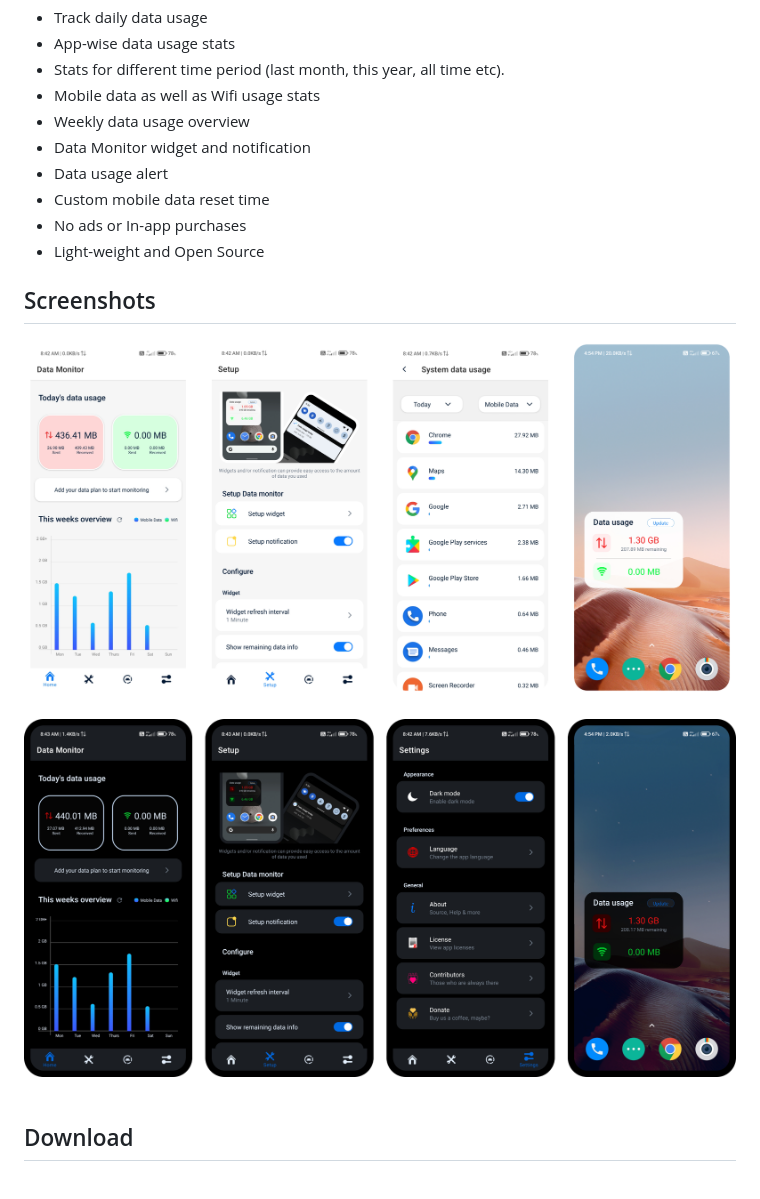
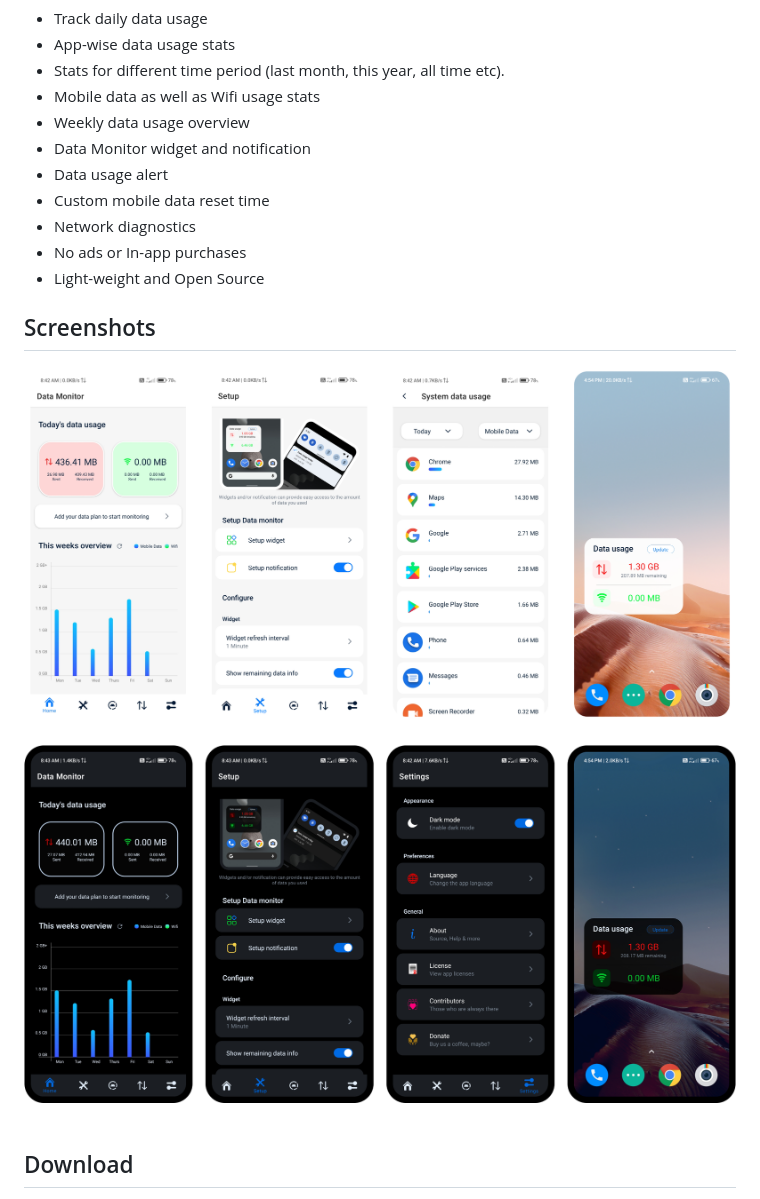
Before and after one commit to itsdrnoob/DataMonitor, a Markdown page: README.md, the part around one of its changes. Rendered like a GitHub page; pictures changed too: images/ss_all_dark.png, images/ss_all_light.png.

Commit message:
docs: updated README

```diff
--- a/README.md
+++ b/README.md
@@ -19,6 +19,7 @@ Track all your data usage - at one place
 - Data Monitor widget and notification
 - Data usage alert
 - Custom mobile data reset time
+- Network diagnostics
 - No ads or In-app purchases
 - Light-weight and Open Source
 
```
Also changed, not shown: other parts of README.md (+2 -2 lines).
